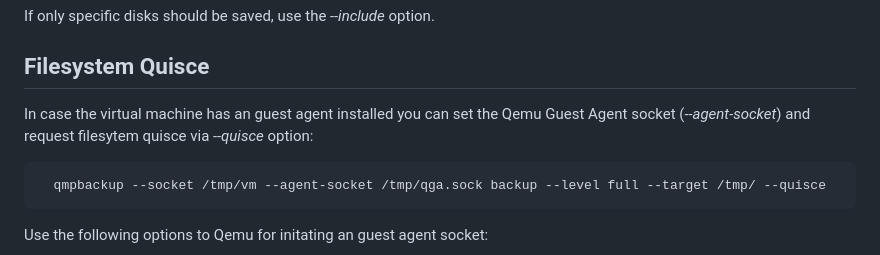
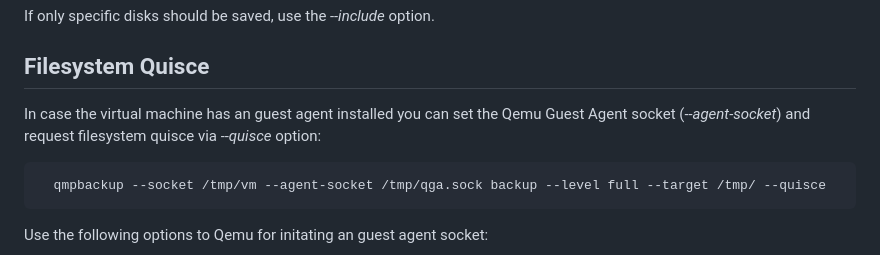
Before and after one commit to abbbi/qmpbackup, a Markdown page: README.md, the part around the change. GitHub-like rendering.

Commit message:
fix wording

````diff
--- a/README.md
+++ b/README.md
@@ -101,7 +101,7 @@ Filesystem Quisce
 -----------------
 
 In case the virtual machine has an guest agent installed you can set the Qemu
-Guest Agent socket (*--agent-socket*)  and request filesytem quisce via
+Guest Agent socket (*--agent-socket*)  and request filesystem quisce via
 *--quisce* option:
 
 ```
````
